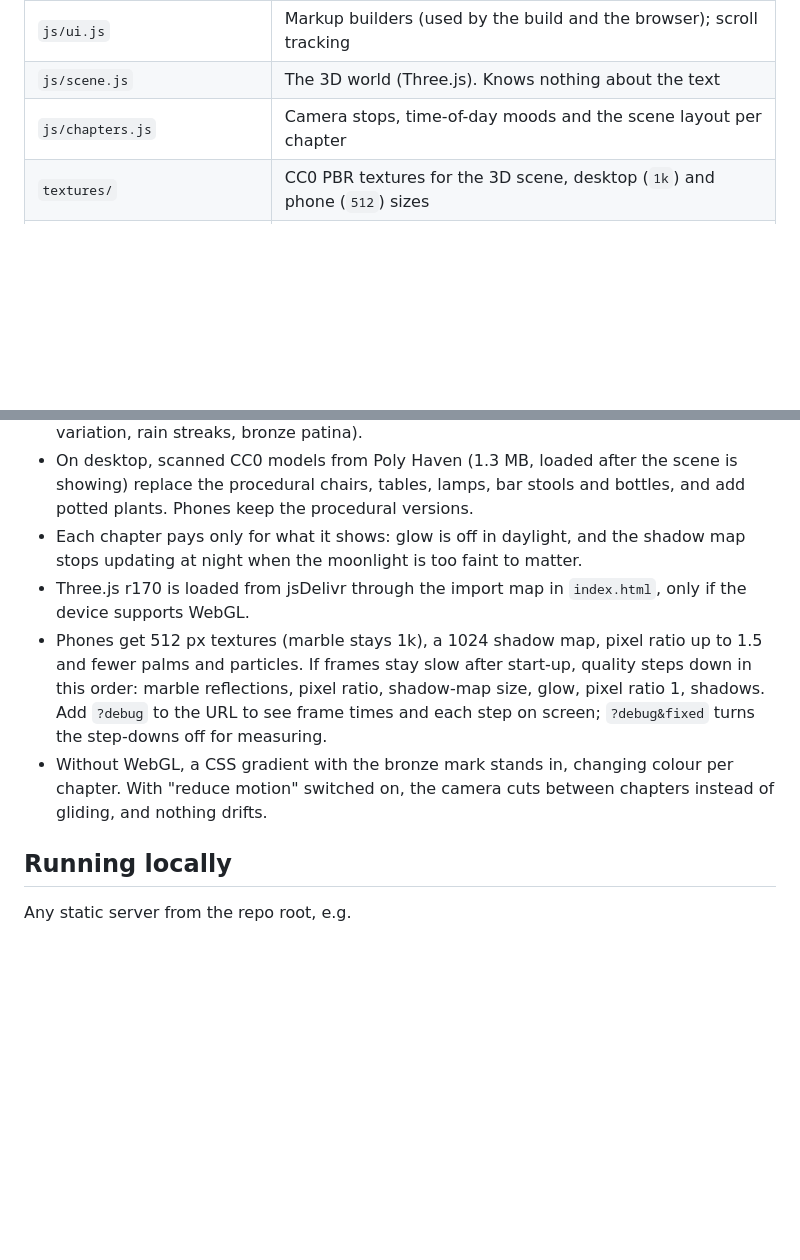
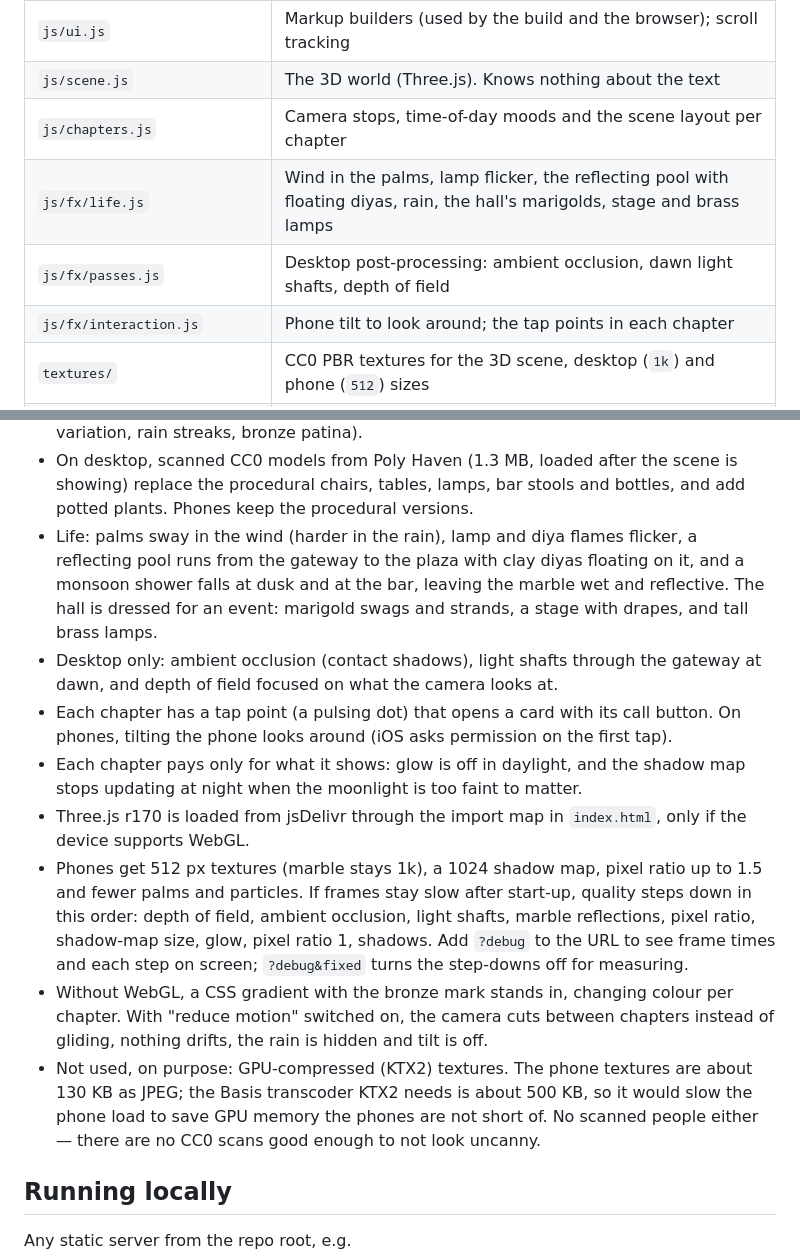
Before and after one commit to roshanvijay37/yathvikplacemoodbidri, a Markdown page: README.md, 2 parts joined by grey strips. GitHub-like rendering; blank space fills up the shorter version.

Commit message:
Docs: living scene, desktop post-processing, what was skipped and why
Co-Authored-By: Claude Opus 5.5 (1M context) <noreply@anthropic.com>

```diff
--- a/README.md
+++ b/README.md
@@ -21,6 +21,9 @@ and hosting. Read it before changing anything on the site.
 | `js/ui.js` | Markup builders (used by the build and the browser); scroll tracking |
 | `js/scene.js` | The 3D world (Three.js). Knows nothing about the text |
 | `js/chapters.js` | Camera stops, time-of-day moods and the scene layout per chapter |
+| `js/fx/life.js` | Wind in the palms, lamp flicker, the reflecting pool with floating diyas, rain, the hall's marigolds, stage and brass lamps |
+| `js/fx/passes.js` | Desktop post-processing: ambient occlusion, dawn light shafts, depth of field |
+| `js/fx/interaction.js` | Phone tilt to look around; the tap points in each chapter |
 | `textures/` | CC0 PBR textures for the 3D scene, desktop (`1k`) and phone (`512`) sizes |
 | `models/` | CC0 scanned furniture, lamps, plants and bottles (desktop only), credits in `models/README.md` |
 | `brand/` | Logo files — `mark.svg` is also the source of the 3D gateway and the favicon |
@@ -101,18 +104,35 @@ Photos appear as a swipeable strip inside the chapter's panel, on top of the
 - On desktop, scanned CC0 models from Poly Haven (1.3 MB, loaded after the
   scene is showing) replace the procedural chairs, tables, lamps, bar stools and
   bottles, and add potted plants. Phones keep the procedural versions.
+- Life: palms sway in the wind (harder in the rain), lamp and diya flames
+  flicker, a reflecting pool runs from the gateway to the plaza with clay diyas
+  floating on it, and a monsoon shower falls at dusk and at the bar, leaving the
+  marble wet and reflective. The hall is dressed for an event: marigold swags
+  and strands, a stage with drapes, and tall brass lamps.
+- Desktop only: ambient occlusion (contact shadows), light shafts through the
+  gateway at dawn, and depth of field focused on what the camera looks at.
+- Each chapter has a tap point (a pulsing dot) that opens a card with its call
+  button. On phones, tilting the phone looks around (iOS asks permission on
+  the first tap).
 - Each chapter pays only for what it shows: glow is off in daylight, and the
   shadow map stops updating at night when the moonlight is too faint to matter.
 - Three.js r170 is loaded from jsDelivr through the import map in
   `index.html`, only if the device supports WebGL.
 - Phones get 512 px textures (marble stays 1k), a 1024 shadow map, pixel ratio
   up to 1.5 and fewer palms and particles. If frames stay slow after start-up,
-  quality steps down in this order: marble reflections, pixel ratio, shadow-map
+  quality steps down in this order: depth of field, ambient occlusion, light
+  shafts, marble reflections, pixel ratio, shadow-map
   size, glow, pixel ratio 1, shadows. Add `?debug` to the URL to see frame times
   and each step on screen; `?debug&fixed` turns the step-downs off for measuring.
 - Without WebGL, a CSS gradient with the bronze mark stands in, changing colour
   per chapter. With "reduce motion" switched on, the camera cuts between
-  chapters instead of gliding, and nothing drifts.
+  chapters instead of gliding, nothing drifts, the rain is hidden and tilt is
+  off.
+- Not used, on purpose: GPU-compressed (KTX2) textures. The phone textures are
+  about 130 KB as JPEG; the Basis transcoder KTX2 needs is about 500 KB, so it
+  would slow the phone load to save GPU memory the phones are not short of.
+  No scanned people either — there are no CC0 scans good enough to not look
+  uncanny.
 
 ## Running locally
 
```
Also changed, not shown: PROJECT.md (+19 -0 lines).
